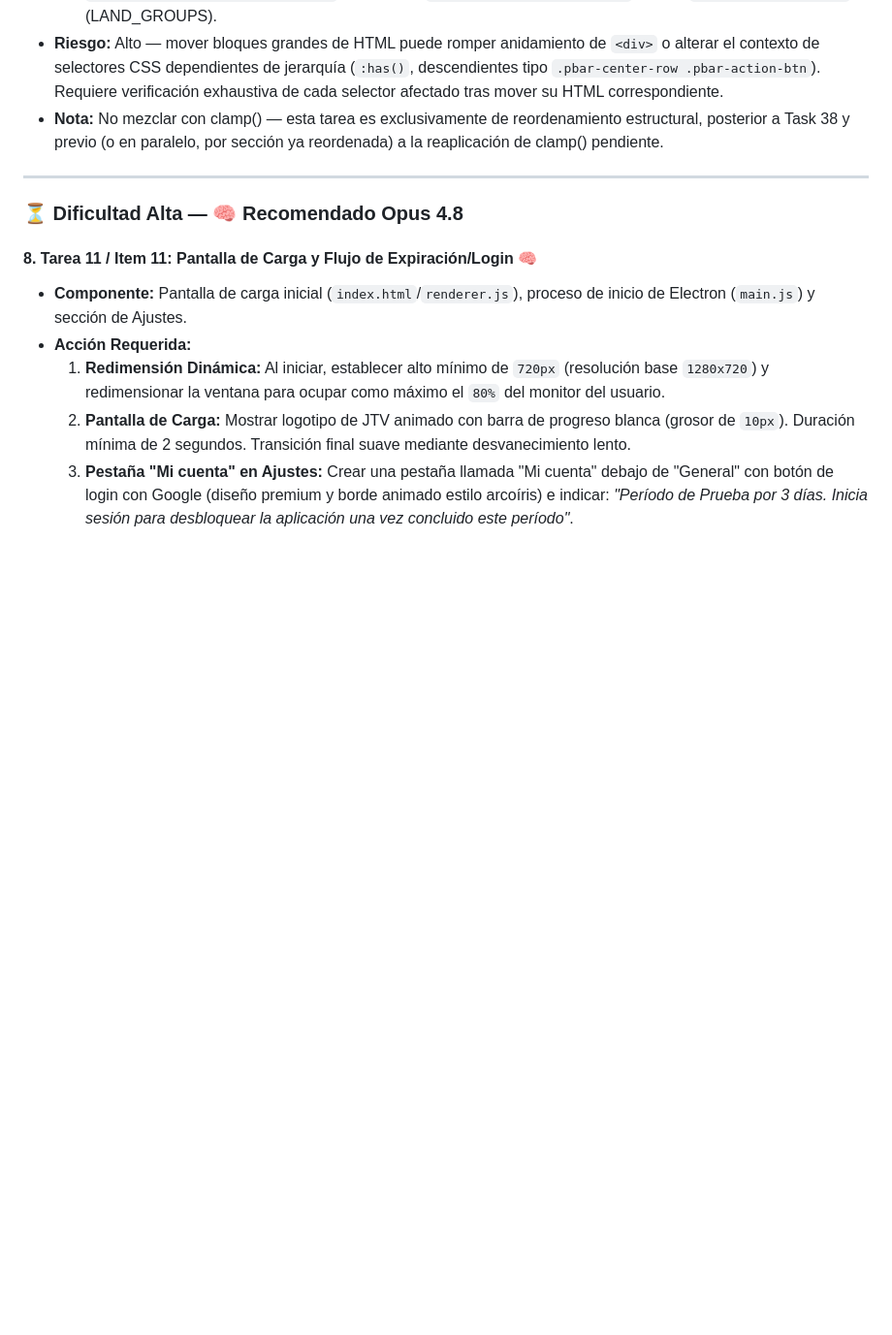
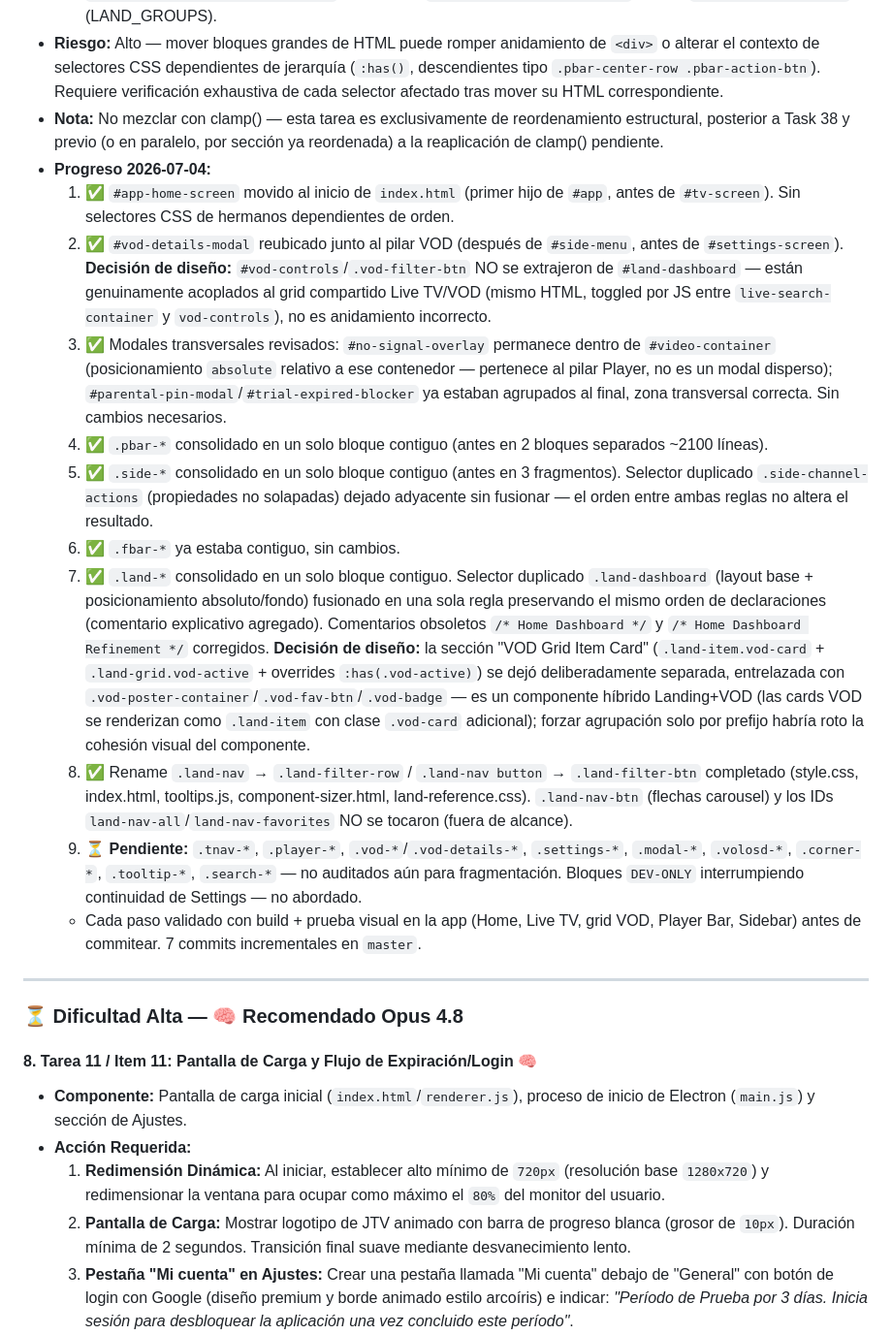
Before and after one commit to archbitscr/jtv-releases, a Markdown page: docs/BITACORAS_DE_MEJORAS.md, the part around the change. Shown at 97% size. Drawn GitHub-style; blank space fills up the shorter version.

Commit message:
Tarea 41: actualizar bitacora con progreso 2026-07-04
Documenta los 8 pasos completados (Home, VOD modal, modales
transversales, consolidacion pbar/side/land, rename land-nav) y deja
explicito lo pendiente (tnav/player/vod/settings/modal/volosd/corner/
tooltip/search sin auditar, bloques DEV-ONLY sin abordar).

```diff
--- a/docs/BITACORAS_DE_MEJORAS.md
+++ b/docs/BITACORAS_DE_MEJORAS.md
@@ -344,6 +344,17 @@ Este documento unifica de forma cronológica todas las mejoras, características
     7.  **Renombrar `.land-nav` → `.land-filter-row` y `.land-nav button` → `.land-filter-btn`** (naming confuso detectado en 2026-07-03): actualmente `.land-nav` es el contenedor de los tabs All/Favorites (filtros), pero el nombre "nav" lleva a confusión con `.land-nav-btn` que son las flechas prev/next del carousel. Afecta: `style.css`, `index.html` (`#dashboard-filters`), `renderer/ui/eventListeners.js` (L576-577), `renderer/render/favoritesGrid.js` (L145-146), `renderer/utils/tooltips.js` (L172), `component-sizer.html` (LAND_GROUPS).
 *   **Riesgo:** Alto — mover bloques grandes de HTML puede romper anidamiento de `<div>` o alterar el contexto de selectores CSS dependientes de jerarquía (`:has()`, descendientes tipo `.pbar-center-row .pbar-action-btn`). Requiere verificación exhaustiva de cada selector afectado tras mover su HTML correspondiente.
 *   **Nota:** No mezclar con clamp() — esta tarea es exclusivamente de reordenamiento estructural, posterior a Task 38 y previo (o en paralelo, por sección ya reordenada) a la reaplicación de clamp() pendiente.
+*   **Progreso 2026-07-04:**
+    1.  ✅ `#app-home-screen` movido al inicio de `index.html` (primer hijo de `#app`, antes de `#tv-screen`). Sin selectores CSS de hermanos dependientes de orden.
+    2.  ✅ `#vod-details-modal` reubicado junto al pilar VOD (después de `#side-menu`, antes de `#settings-screen`). **Decisión de diseño:** `#vod-controls`/`.vod-filter-btn` NO se extrajeron de `#land-dashboard` — están genuinamente acoplados al grid compartido Live TV/VOD (mismo HTML, toggled por JS entre `live-search-container` y `vod-controls`), no es anidamiento incorrecto.
+    3.  ✅ Modales transversales revisados: `#no-signal-overlay` permanece dentro de `#video-container` (posicionamiento `absolute` relativo a ese contenedor — pertenece al pilar Player, no es un modal disperso); `#parental-pin-modal`/`#trial-expired-blocker` ya estaban agrupados al final, zona transversal correcta. Sin cambios necesarios.
+    4.  ✅ `.pbar-*` consolidado en un solo bloque contiguo (antes en 2 bloques separados ~2100 líneas).
+    5.  ✅ `.side-*` consolidado en un solo bloque contiguo (antes en 3 fragmentos). Selector duplicado `.side-channel-actions` (propiedades no solapadas) dejado adyacente sin fusionar — el orden entre ambas reglas no altera el resultado.
+    6.  ✅ `.fbar-*` ya estaba contiguo, sin cambios.
+    7.  ✅ `.land-*` consolidado en un solo bloque contiguo. Selector duplicado `.land-dashboard` (layout base + posicionamiento absoluto/fondo) fusionado en una sola regla preservando el mismo orden de declaraciones (comentario explicativo agregado). Comentarios obsoletos `/* Home Dashboard */` y `/* Home Dashboard Refinement */` corregidos. **Decisión de diseño:** la sección "VOD Grid Item Card" (`.land-item.vod-card` + `.land-grid.vod-active` + overrides `:has(.vod-active)`) se dejó deliberadamente separada, entrelazada con `.vod-poster-container`/`.vod-fav-btn`/`.vod-badge` — es un componente híbrido Landing+VOD (las cards VOD se renderizan como `.land-item` con clase `.vod-card` adicional); forzar agrupación solo por prefijo habría roto la cohesión visual del componente.
+    8.  ✅ Rename `.land-nav` → `.land-filter-row` / `.land-nav button` → `.land-filter-btn` completado (style.css, index.html, tooltips.js, component-sizer.html, land-reference.css). `.land-nav-btn` (flechas carousel) y los IDs `land-nav-all`/`land-nav-favorites` NO se tocaron (fuera de alcance).
+    9.  ⏳ **Pendiente:** `.tnav-*`, `.player-*`, `.vod-*`/`.vod-details-*`, `.settings-*`, `.modal-*`, `.volosd-*`, `.corner-*`, `.tooltip-*`, `.search-*` — no auditados aún para fragmentación. Bloques `DEV-ONLY` interrumpiendo continuidad de Settings — no abordado.
+    *   Cada paso validado con build + prueba visual en la app (Home, Live TV, grid VOD, Player Bar, Sidebar) antes de commitear. 7 commits incrementales en `master`.
 
 ---
 
```
